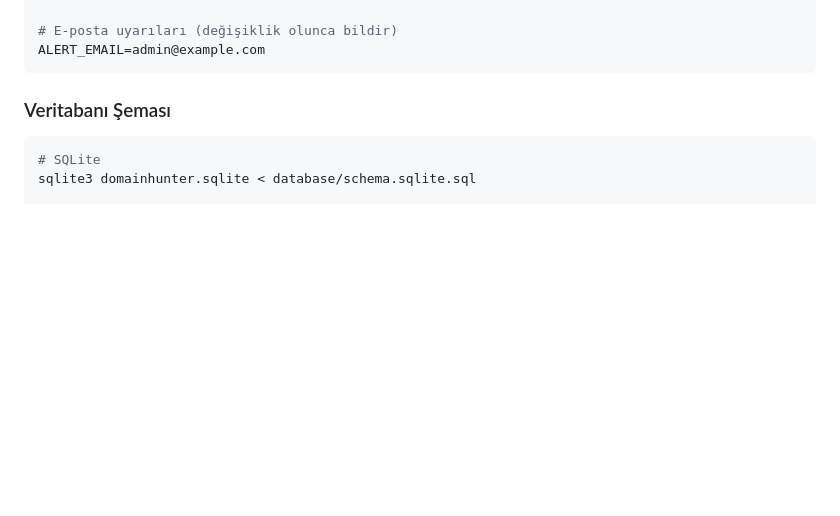
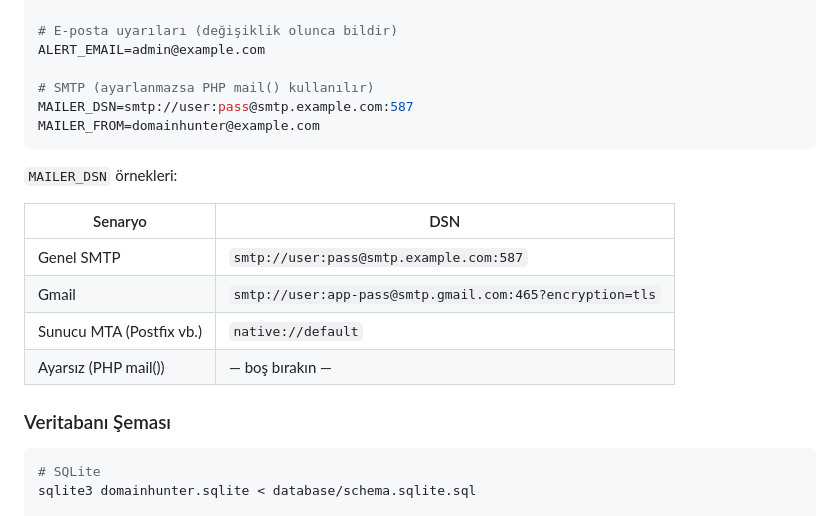
Before and after one commit to bmericc/domainhunter, a Markdown page: README.md, the part around the change. Drawn GitHub-style; blank space fills up the shorter version.

Commit message:
docs: README'ye MAILER_DSN yapılandırma tablosu eklendi
Co-Authored-By: Claude Sonnet 4.6 <noreply@anthropic.com>

````diff
--- a/README.md
+++ b/README.md
@@ -59,7 +59,20 @@ DB_PASS=secret
 
 # E-posta uyarıları (değişiklik olunca bildir)
 ALERT_EMAIL=admin@example.com
+
+# SMTP (ayarlanmazsa PHP mail() kullanılır)
+MAILER_DSN=smtp://user:pass@smtp.example.com:587
+MAILER_FROM=domainhunter@example.com
 ```
+
+`MAILER_DSN` örnekleri:
+
+| Senaryo | DSN |
+|---------|-----|
+| Genel SMTP | `smtp://user:pass@smtp.example.com:587` |
+| Gmail | `smtp://user:app-pass@smtp.gmail.com:465?encryption=tls` |
+| Sunucu MTA (Postfix vb.) | `native://default` |
+| Ayarsız (PHP mail()) | — boş bırakın —
 
 ### Veritabanı Şeması
 
````
